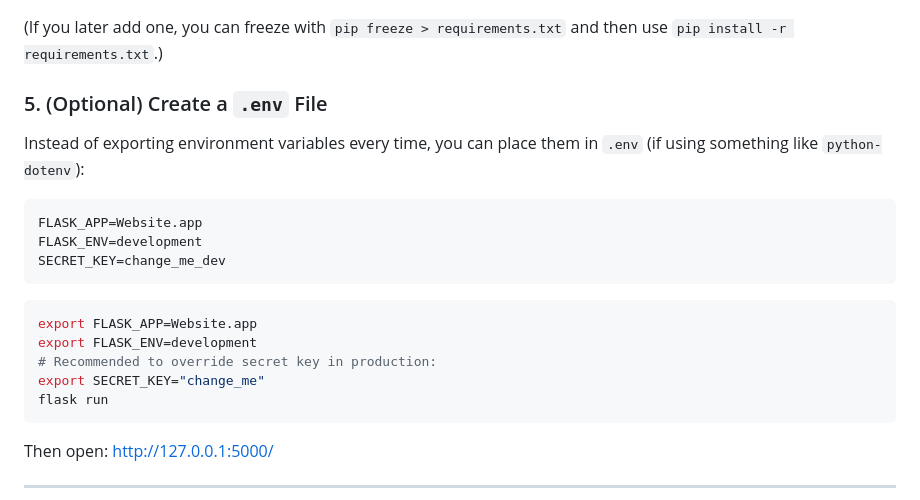
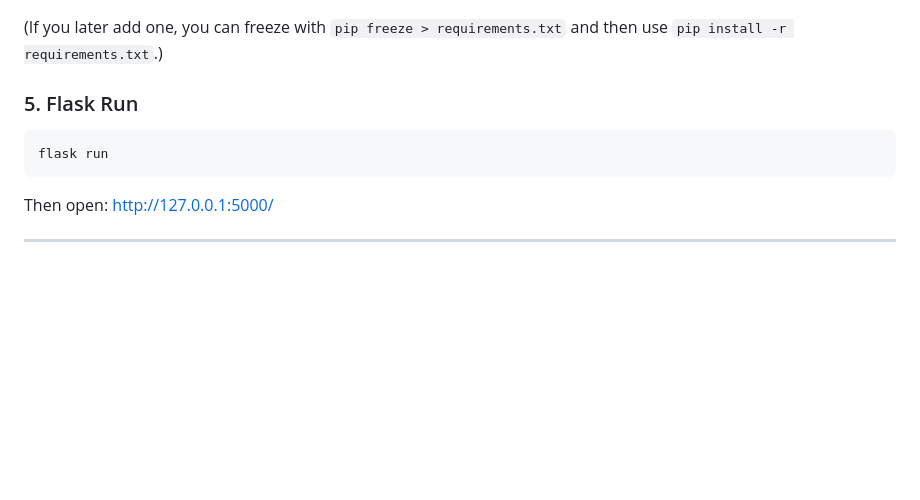
Before and after one commit to Kneom/MealPrep-Website, a Markdown page: README.md, the part around the change. Drawn GitHub-style; blank space fills up the shorter version.

Commit message:
Update Read me
Updated instructions for running Flask and removed optional .env file section.

````diff
--- a/README.md
+++ b/README.md
@@ -178,20 +178,9 @@ pip install flask flask-wtf flask-session werkzeug
 
 (If you later add one, you can freeze with `pip freeze > requirements.txt` and then use `pip install -r requirements.txt`.)
 
-### 5. (Optional) Create a `.env` File
-Instead of exporting environment variables every time, you can place them in `.env` (if using something like `python-dotenv`):
+### 5. Flask Run
 
 ```
-FLASK_APP=Website.app
-FLASK_ENV=development
-SECRET_KEY=change_me_dev
-```
-
-```bash
-export FLASK_APP=Website.app
-export FLASK_ENV=development
-# Recommended to override secret key in production:
-export SECRET_KEY="change_me"
 flask run
 ```
 
````
